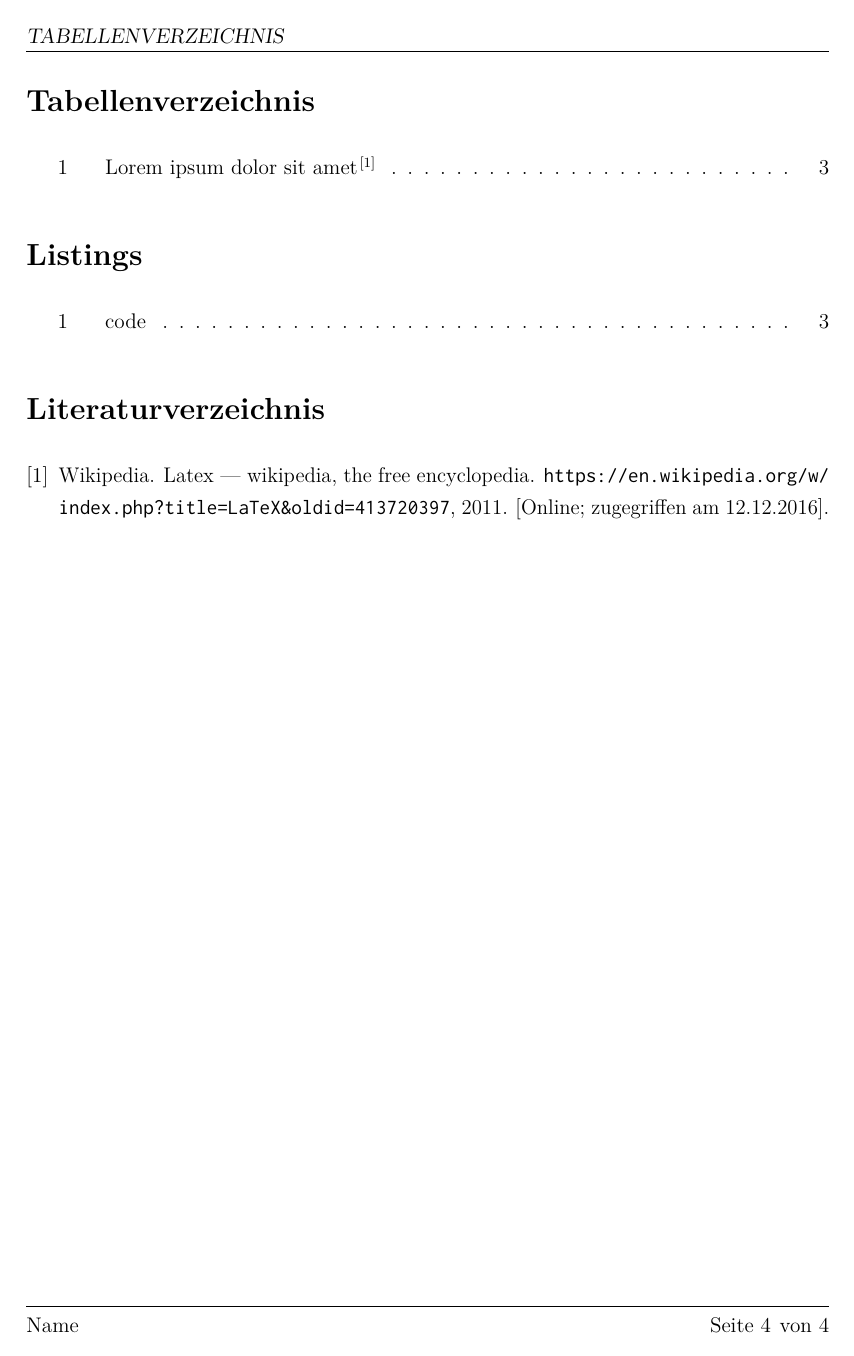
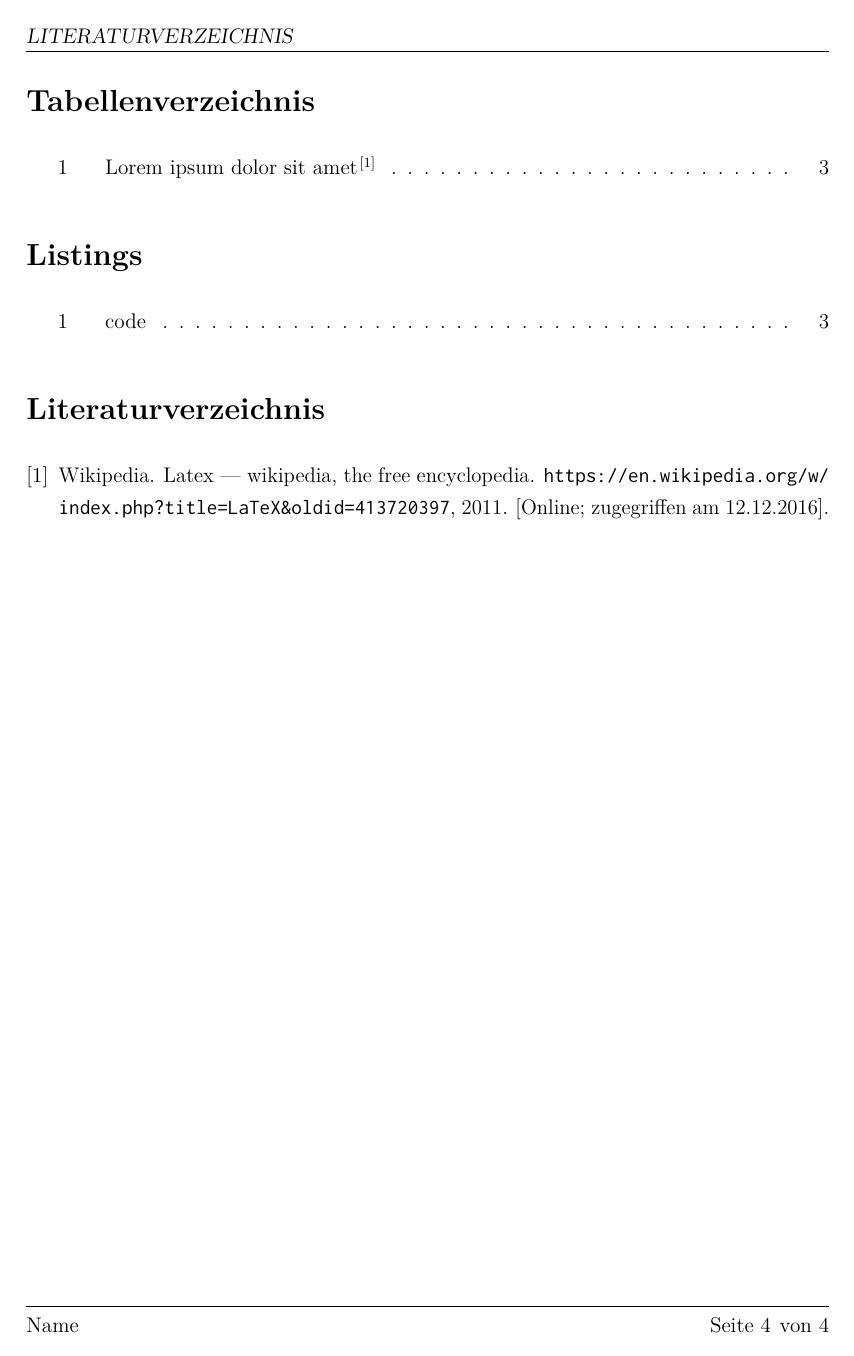
Before and after one commit to ajaravete/FH_Technikum_Latex_Vorlage, a LaTeX document (document.tex): page 6 of 6. The pictures show the PDF file document.pdf that the author committed with the source.

Commit message:
Fix \leftmark and \rightmark

```diff
--- a/document.tex
+++ b/document.tex
@@ -26,9 +26,15 @@
 
 \fancyhf{}
 
-\fancyhead[L]{\slshape\rightmark}
+\fancyhead[L]{\slshape\leftmark}
 \fancyfoot[R]{Seite \thepage \hspace{1pt} von \pageref{LastPage}}
 \fancyfoot[L]{\myauthor}
+
+% Makes \leftmark and \rightmark work normal again
+\pagestyle{fancy}
+\renewcommand{\sectionmark}[1]{\markboth{\thesection.\ \ \MakeUppercase{#1}}{}}
+\renewcommand{\subsectionmark}[1]{\markright{\thesubsection\ \ #1}}
+\pagestyle{empty}
 
 \begin{document}
 	\parindent 0pt
```
Also changed, not shown: document.pdf.
